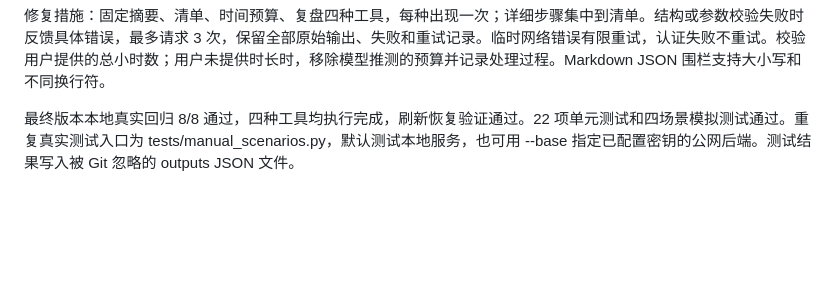
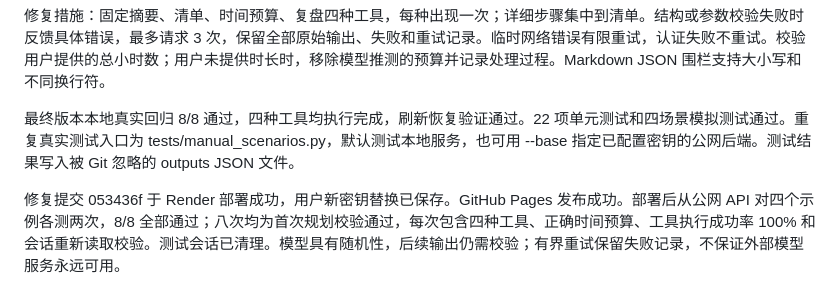
Before and after one commit to wushenghao666/ai-learning-week5-agent-dashboard, a Markdown page: PARATERA_TEST.md, the part around the change. Drawn GitHub-style; blank space fills up the shorter version.

Commit message:
Publish week 5 agent dashboard

```diff
--- a/PARATERA_TEST.md
+++ b/PARATERA_TEST.md
@@ -32,3 +32,5 @@
 修复措施：固定摘要、清单、时间预算、复盘四种工具，每种出现一次；详细步骤集中到清单。结构或参数校验失败时反馈具体错误，最多请求 3 次，保留全部原始输出、失败和重试记录。临时网络错误有限重试，认证失败不重试。校验用户提供的总小时数；用户未提供时长时，移除模型推测的预算并记录处理过程。Markdown JSON 围栏支持大小写和不同换行符。
 
 最终版本本地真实回归 8/8 通过，四种工具均执行完成，刷新恢复验证通过。22 项单元测试和四场景模拟测试通过。重复真实测试入口为 tests/manual_scenarios.py，默认测试本地服务，也可用 --base 指定已配置密钥的公网后端。测试结果写入被 Git 忽略的 outputs JSON 文件。
+
+修复提交 053436f 于 Render 部署成功，用户新密钥替换已保存。GitHub Pages 发布成功。部署后从公网 API 对四个示例各测两次，8/8 全部通过；八次均为首次规划校验通过，每次包含四种工具、正确时间预算、工具执行成功率 100% 和会话重新读取校验。测试会话已清理。模型具有随机性，后续输出仍需校验；有界重试保留失败记录，不保证外部模型服务永远可用。
```
